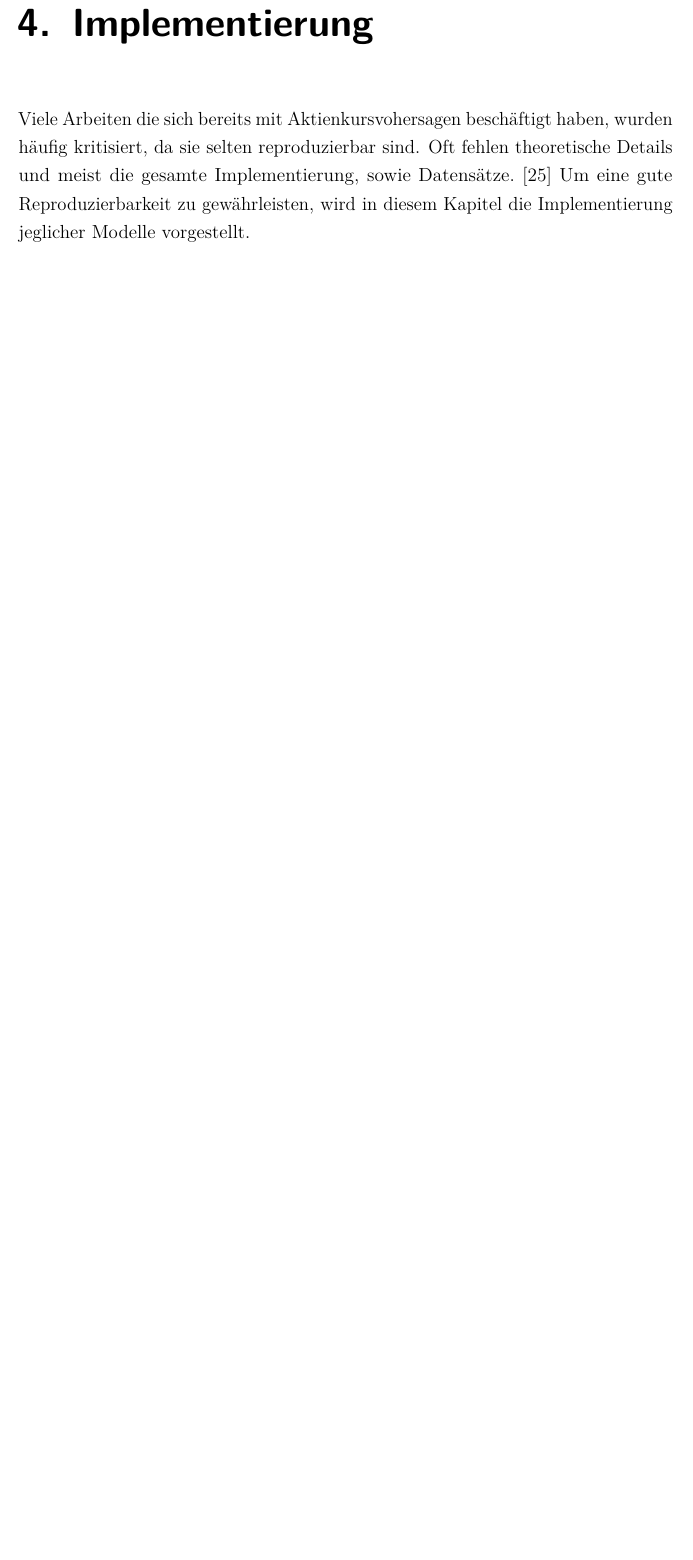
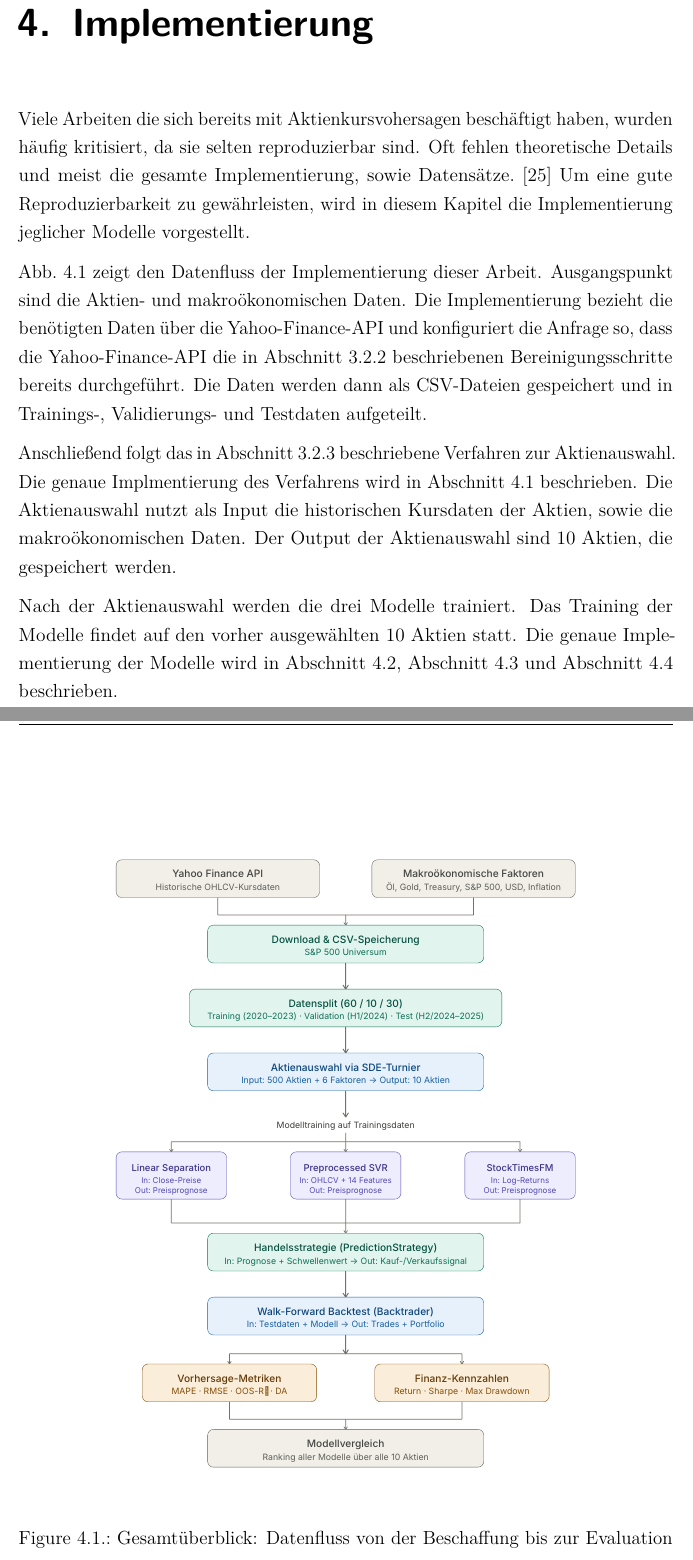
Before and after one commit to MaxKatze/Stock_Predictor, a LaTeX thesis (Studienarbeit/Studienarbeit.tex, which reads Studienarbeit/Inhalt/04_Inhalt/4Implementierung.tex): part of page 54 of 62 before the commit and two parts of pages 54 and 55 of 64 after it, the two joined at a grey line, cut so that both start at the same text, the shorter picture padded with empty space. Compiled offline with pdfLaTeX.

Commit message:
ich habe schonmal angefangen Implementierung zu schreiben. Habe nur bis nach dem Modeltraining geschrieben, da sich da der Ablauf der Implementierung und der Konzeption zu unterschieden beginnen, sorry schlechter Satzbau

```diff
--- a/Studienarbeit/Inhalt/04_Inhalt/4Implementierung.tex
+++ b/Studienarbeit/Inhalt/04_Inhalt/4Implementierung.tex
@@ -2,3 +2,13 @@
 
 Viele Arbeiten die sich bereits mit Aktienkursvohersagen beschäftigt haben, wurden häufig kritisiert, da sie selten reproduzierbar sind. Oft fehlen theoretische Details und meist die gesamte Implementierung, sowie Datensätze.~\cite{Olorunnimbe2023} Um eine gute Reproduzierbarkeit zu gewährleisten, wird in diesem Kapitel die Implementierung jeglicher Modelle vorgestellt.
 
+\cref{fig:gesamtueberblick_datenfluss} zeigt den Datenfluss der Implementierung dieser Arbeit. Ausgangspunkt sind die Aktien- und makroökonomischen Daten. Die Implementierung bezieht die benötigten Daten über die Yahoo-Finance-API und konfiguriert die Anfrage so, dass die Yahoo-Finance-API die in \cref{subsec:bereinigung} beschriebenen Bereinigungsschritte bereits durchgeführt. Die Daten werden dann als CSV-Dateien gespeichert und in Trainings-, Validierungs- und Testdaten aufgeteilt.
+
+Anschließend folgt das in \cref{subsec:aktienauswahl} beschriebene Verfahren zur Aktienauswahl. Die genaue Implmentierung des Verfahrens wird in \cref{sec:sdes_zur_aktienauswahl} beschrieben. Die Aktienauswahl nutzt als Input die historischen Kursdaten der Aktien, sowie die makroökonomischen Daten. Der Output der Aktienauswahl sind 10 Aktien, die gespeichert werden.
+
+Nach der Aktienauswahl werden die drei Modelle trainiert. Das Training der Modelle findet auf den vorher ausgewählten 10 Aktien statt. Die genaue Implementierung der Modelle wird in \cref{sec:linear_separation}, \cref{sec:preprocessed_svr} und \cref{sec:stocktimesfm} beschrieben.
+
+\begin{figure}[htbp]
+    \centering
+    \includesvg[width=0.8\textwidth,inkscapelatex=false]{Bilder/gesamtueberblick_datenfluss}
+    \caption{Gesamtüberblick: Datenfluss von der Beschaffung bis zur Evaluation}
```
Also changed, not shown: Studienarbeit/Inhalt/04_Inhalt/4Implementierung.tex (5 more changed lines).
